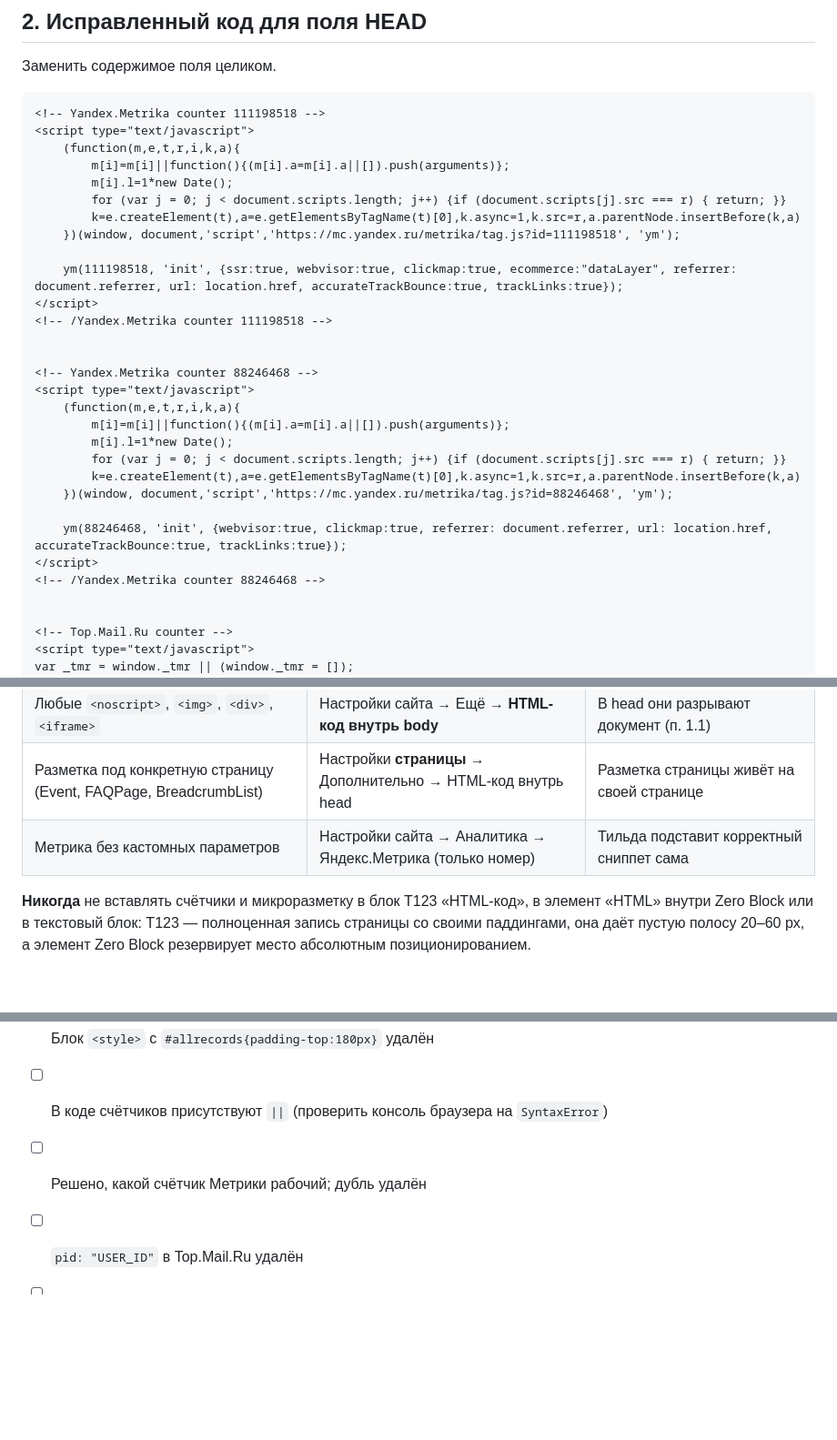
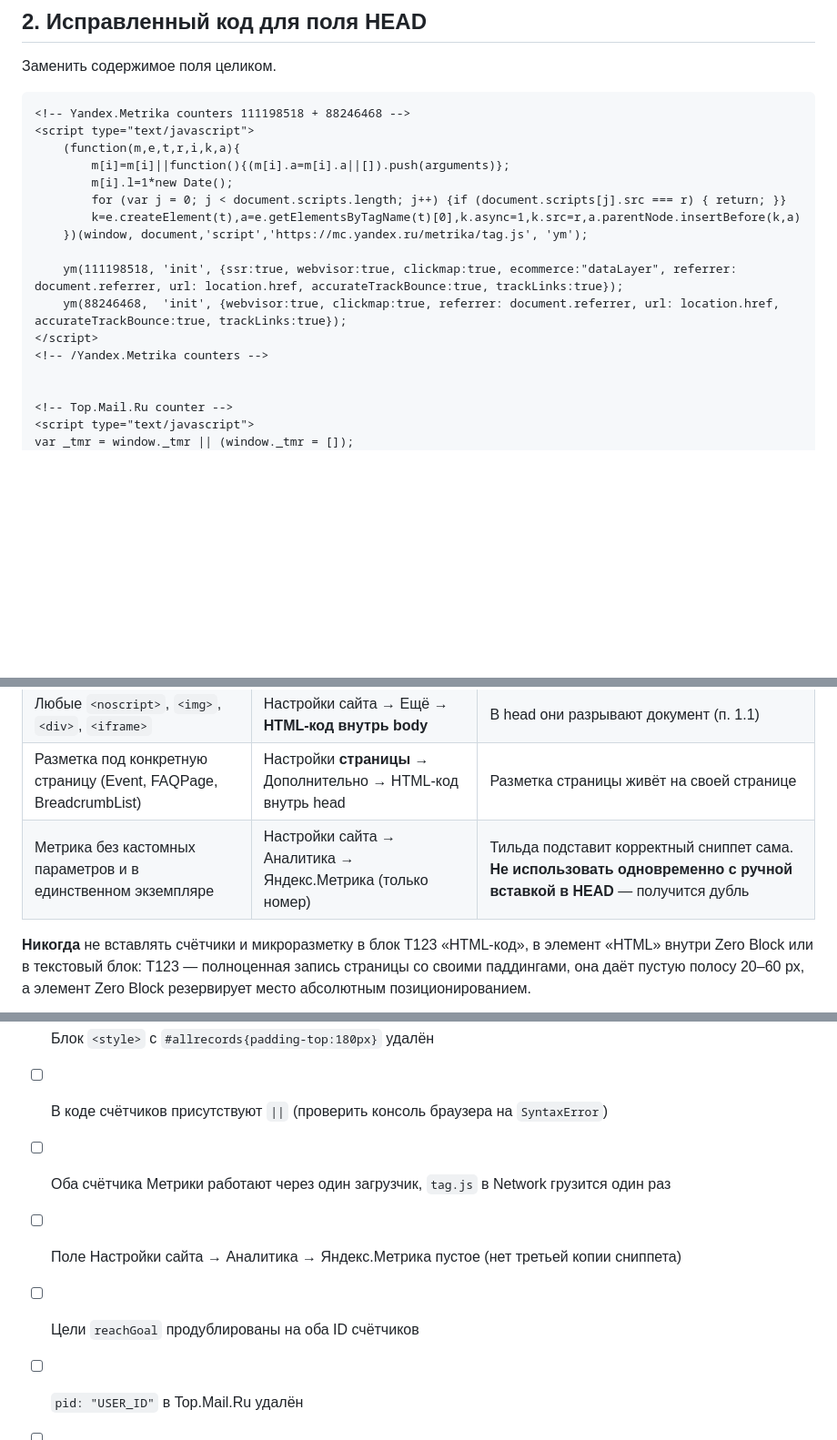
Before and after one commit to jobzherdev/gubern, a Markdown page: 6_Fix_Тильда_шапка_микроразметка_Метрика.md, 3 parts joined by grey strips. Shown at 91% size. Rendered like a GitHub page; blank space fills up the shorter version.

````diff
--- a/6_Fix_Тильда_шапка_микроразметка_Метрика.md
+++ b/6_Fix_Тильда_шапка_микроразметка_Метрика.md
@@ -97,32 +97,19 @@ m[i]=m[i]||function(){(m[i].a=m[i].a||[]).push(arguments)}; // как должн
 Заменить содержимое поля целиком.
 
 ```html
-<!-- Yandex.Metrika counter 111198518 -->
+<!-- Yandex.Metrika counters 111198518 + 88246468 -->
 <script type="text/javascript">
     (function(m,e,t,r,i,k,a){
         m[i]=m[i]||function(){(m[i].a=m[i].a||[]).push(arguments)};
         m[i].l=1*new Date();
         for (var j = 0; j < document.scripts.length; j++) {if (document.scripts[j].src === r) { return; }}
         k=e.createElement(t),a=e.getElementsByTagName(t)[0],k.async=1,k.src=r,a.parentNode.insertBefore(k,a)
-    })(window, document,'script','https://mc.yandex.ru/metrika/tag.js?id=111198518', 'ym');
+    })(window, document,'script','https://mc.yandex.ru/metrika/tag.js', 'ym');
 
     ym(111198518, 'init', {ssr:true, webvisor:true, clickmap:true, ecommerce:"dataLayer", referrer: document.referrer, url: location.href, accurateTrackBounce:true, trackLinks:true});
+    ym(88246468,  'init', {webvisor:true, clickmap:true, referrer: document.referrer, url: location.href, accurateTrackBounce:true, trackLinks:true});
 </script>
-<!-- /Yandex.Metrika counter 111198518 -->
-
-
-<!-- Yandex.Metrika counter 88246468 -->
-<script type="text/javascript">
-    (function(m,e,t,r,i,k,a){
-        m[i]=m[i]||function(){(m[i].a=m[i].a||[]).push(arguments)};
-        m[i].l=1*new Date();
-        for (var j = 0; j < document.scripts.length; j++) {if (document.scripts[j].src === r) { return; }}
-        k=e.createElement(t),a=e.getElementsByTagName(t)[0],k.async=1,k.src=r,a.parentNode.insertBefore(k,a)
-    })(window, document,'script','https://mc.yandex.ru/metrika/tag.js?id=88246468', 'ym');
-
-    ym(88246468, 'init', {webvisor:true, clickmap:true, referrer: document.referrer, url: location.href, accurateTrackBounce:true, trackLinks:true});
-</script>
-<!-- /Yandex.Metrika counter 88246468 -->
+<!-- /Yandex.Metrika counters -->
 
 
 <!-- Top.Mail.Ru counter -->
@@ -232,7 +256,7 @@ _tmr.push({id: "3783200", type: "pageView", start: (new Date()).getTime()});
 | Счётчики, пиксели, JSON-LD | Настройки сайта → Ещё → **HTML-код внутрь head** | Допустимы только `<script>`, `<meta>`, `<link>`, `<style>` |
 | Любые `<noscript>`, `<img>`, `<div>`, `<iframe>` | Настройки сайта → Ещё → **HTML-код внутрь body** | В head они разрывают документ (п. 1.1) |
 | Разметка под конкретную страницу (Event, FAQPage, BreadcrumbList) | Настройки **страницы** → Дополнительно → HTML-код внутрь head | Разметка страницы живёт на своей странице |
-| Метрика без кастомных параметров | Настройки сайта → Аналитика → Яндекс.Метрика (только номер) | Тильда подставит корректный сниппет сама |
+| Метрика без кастомных параметров и в единственном экземпляре | Настройки сайта → Аналитика → Яндекс.Метрика (только номер) | Тильда подставит корректный сниппет сама. **Не использовать одновременно с ручной вставкой в HEAD** — получится дубль |
 
 **Никогда** не вставлять счётчики и микроразметку в блок T123 «HTML-код», в элемент «HTML» внутри
 Zero Block или в текстовый блок: T123 — полноценная запись страницы со своими паддингами, она даёт
@@ -250,7 +274,9 @@ Zero Block или в текстовый блок: T123 — полноценна
 - [ ] Все `<noscript>` удалены из поля HEAD
 - [ ] Блок `<style>` с `#allrecords{padding-top:180px}` удалён
 - [ ] В коде счётчиков присутствуют `||` (проверить консоль браузера на `SyntaxError`)
-- [ ] Решено, какой счётчик Метрики рабочий; дубль удалён
+- [ ] Оба счётчика Метрики работают через один загрузчик, `tag.js` в Network грузится один раз
+- [ ] Поле Настройки сайта → Аналитика → Яндекс.Метрика пустое (нет третьей копии сниппета)
+- [ ] Цели `reachGoal` продублированы на оба ID счётчиков
 - [ ] `pid: "USER_ID"` в Top.Mail.Ru удалён
 - [ ] Домен в `@id` / `url` JSON-LD совпадает с canonical сайта
 - [ ] Выполнено «Опубликовать все страницы»
````
Also changed, not shown: other parts of 6_Fix_Тильда_шапка_микроразметка_Метрика.md (+46 -9 lines).
